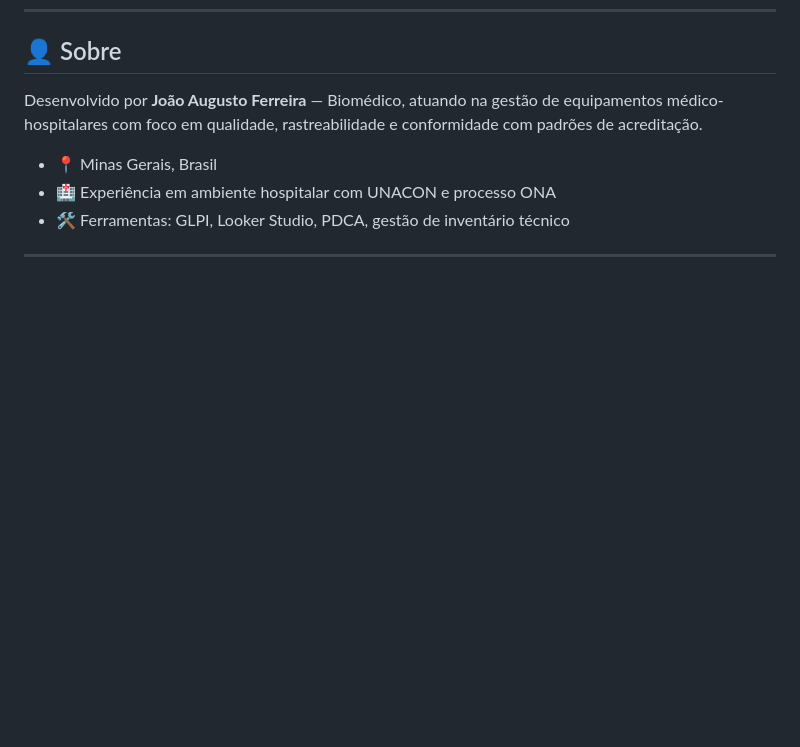
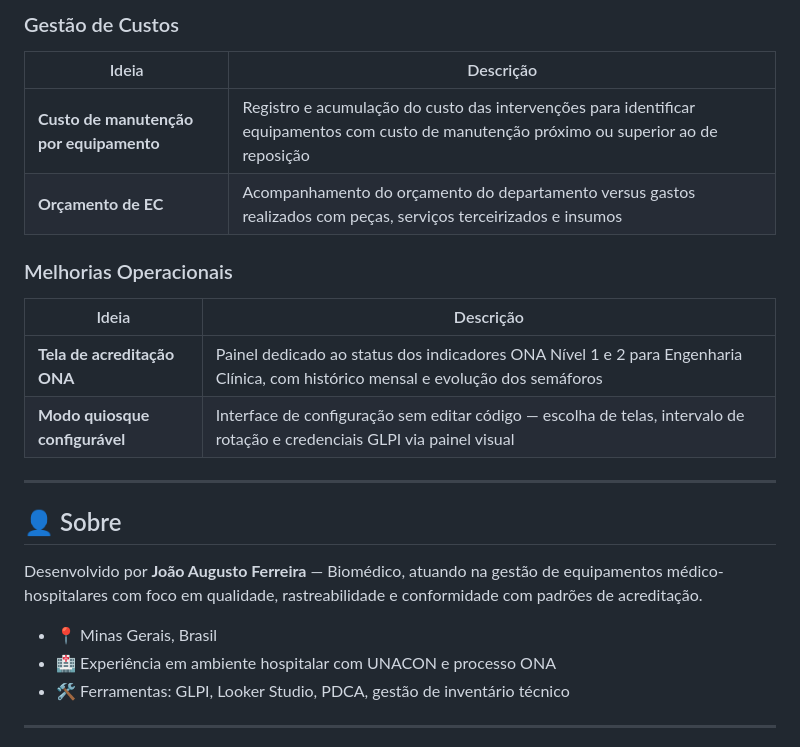
Before and after one commit to augustxj/painel-engenharia-clinica, a Markdown page: README.md, the part around one of its changes. Rendered like a GitHub page; blank space fills up the shorter version.

```diff
--- a/README.md
+++ b/README.md
@@ -128,3 +165,18 @@ painel-engenharia-clinica/
+### Gestão de Custos
+
+| Ideia | Descrição |
+|---|---|
+| **Custo de manutenção por equipamento** | Registro e acumulação do custo das intervenções para identificar equipamentos com custo de manutenção próximo ou superior ao de reposição |
+| **Orçamento de EC** | Acompanhamento do orçamento do departamento versus gastos realizados com peças, serviços terceirizados e insumos |
+
+### Melhorias Operacionais
+
+| Ideia | Descrição |
+|---|---|
+| **Tela de acreditação ONA** | Painel dedicado ao status dos indicadores ONA Nível 1 e 2 para Engenharia Clínica, com histórico mensal e evolução dos semáforos |
+| **Modo quiosque configurável** | Interface de configuração sem editar código — escolha de telas, intervalo de rotação e credenciais GLPI via painel visual |
+
+---
 ## 👤 Sobre
 
 Desenvolvido por **João Augusto Ferreira** — Biomédico, atuando na gestão de equipamentos médico-hospitalares com foco em qualidade, rastreabilidade e conformidade com padrões de acreditação.
```
Also changed, not shown: other parts of README.md (+37 -0 lines).
